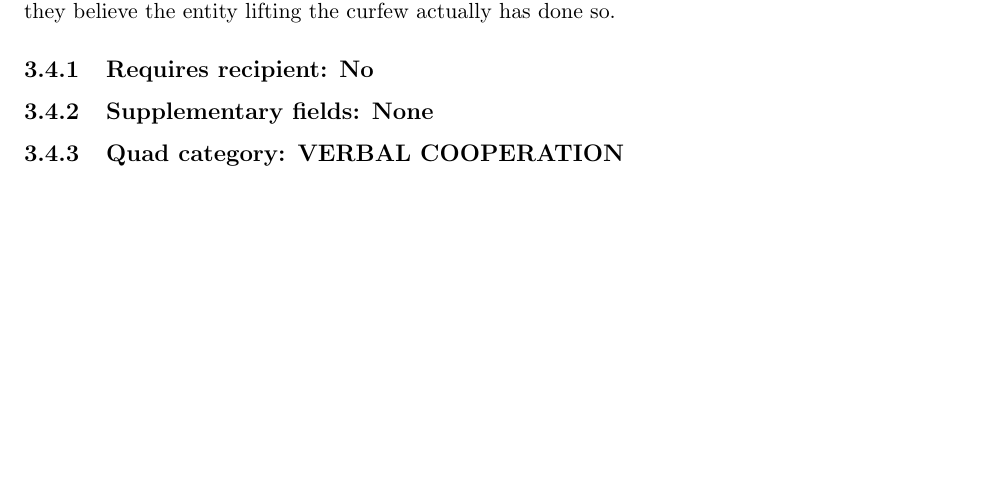
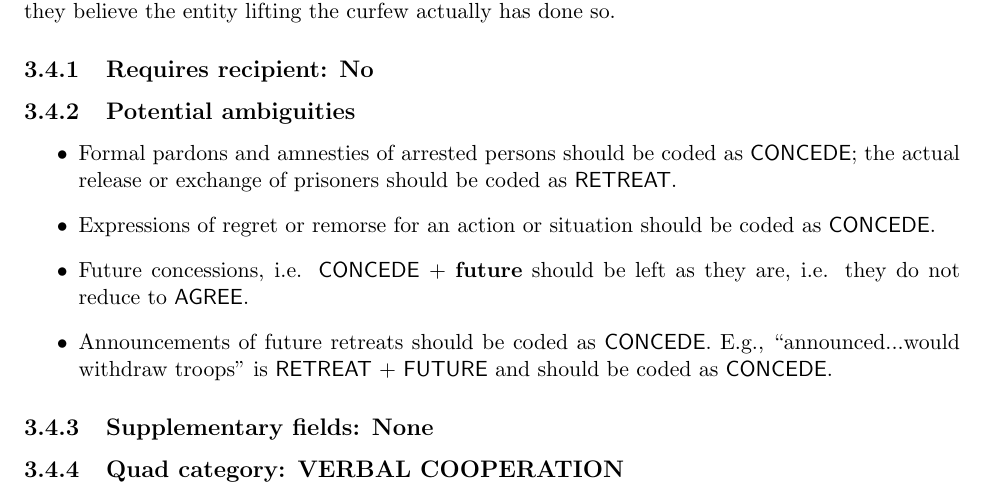
Before and after one commit to openeventdata/PLOVER, a LaTeX thesis (PLOVER_MANUAL.tex): part of page 14 of 53, cut so that both start at the same text, the shorter picture padded with empty space. Compiled offline with pdfLaTeX; a missing bibliography style is replaced by a similar one.

Commit message:
collect CONCEDE ambiguities from other sections
Helpful to have it all in one place as I'm now coding CONCEDE. These are all from other event type sections.

```diff
--- a/PLOVER_MANUAL.tex
+++ b/PLOVER_MANUAL.tex
@@ -388,6 +388,15 @@ This covers verbal concessions which have no immediate material consequences, in
 
 \subsection{Requires recipient: No}
 
+\subsection{Potential ambiguities}
+
+\begin{itemize}
+\item Formal pardons and amnesties of arrested persons should be coded as \plcat{CONCEDE}; the actual release  or exchange of prisoners should be coded as \plcat{RETREAT}.
+\item Expressions of regret or remorse for an action or situation should be coded as \plcat{CONCEDE}.
+\item Future concessions, i.e. \plcat{CONCEDE} + \plcon{future} should be left as they are, i.e. they do not reduce to \plcat{AGREE}.
+\item Announcements of future retreats should be coded as \plcat{CONCEDE}. E.g., ``announced...would withdraw troops" is \plcat{RETREAT} + \plcat{FUTURE} and should be coded as \plcat{CONCEDE}.
+\end{itemize}
+
 \subsection{Supplementary fields: None}
 
 \subsection{Quad category: VERBAL COOPERATION}
```
Also changed, not shown: PLOVER_MANUAL.pdf.
